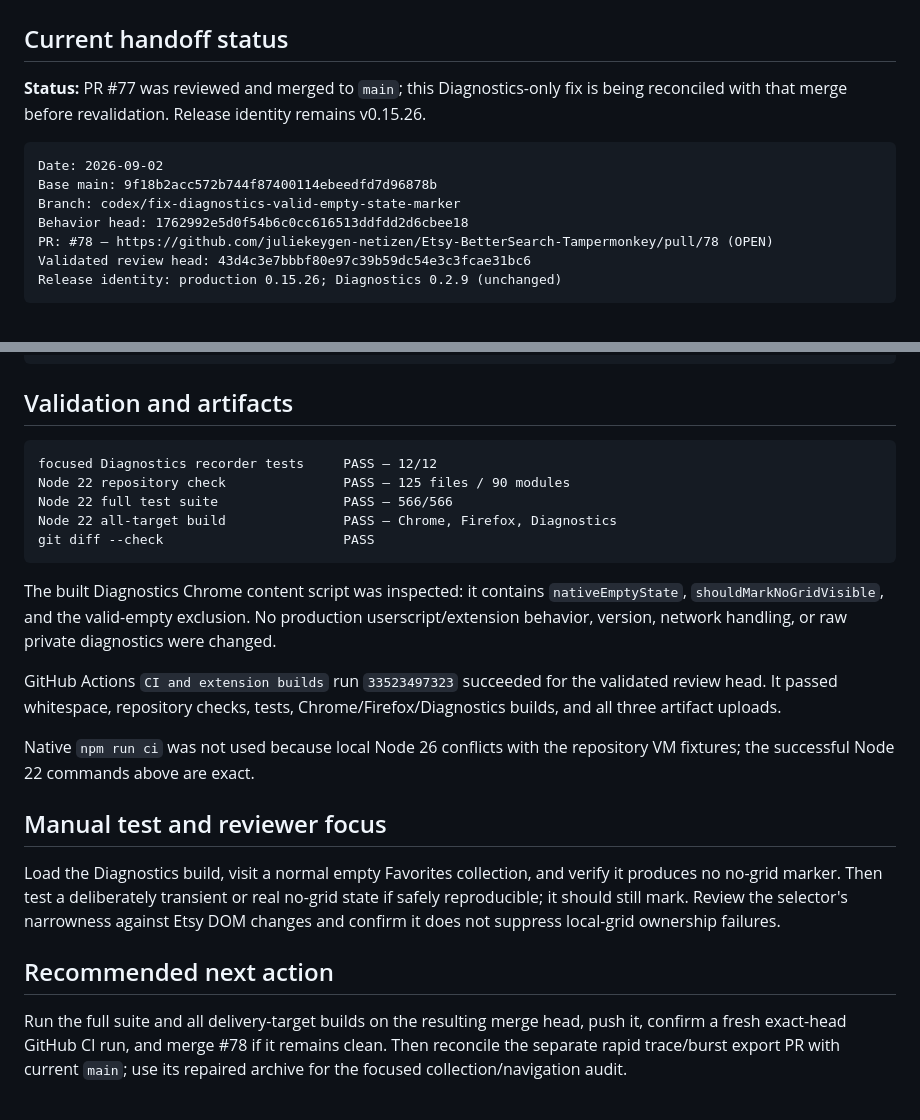
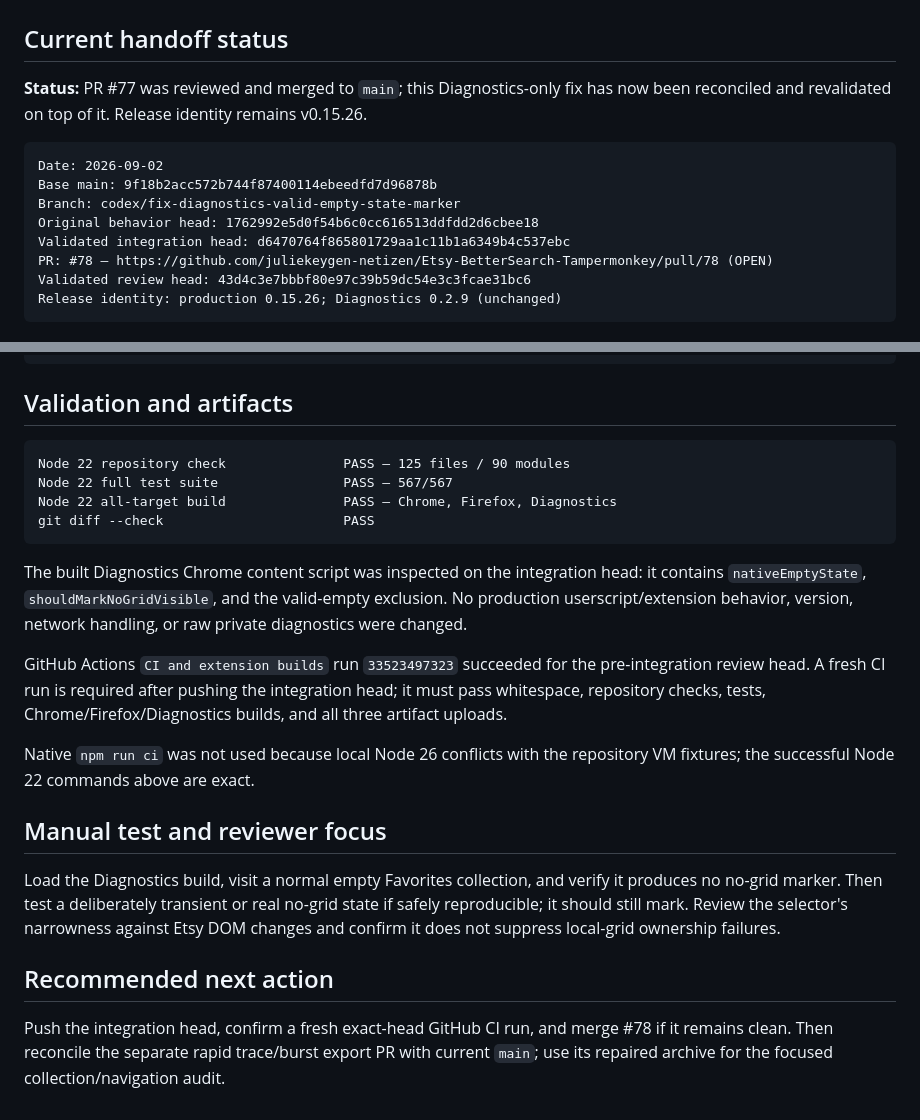
Before and after one commit to juliekeygen-netizen/Etsy-BetterSearch-Tampermonkey, a Markdown page: CODEX_HANDOFF.md, 2 parts joined by grey strips. Rendered like a GitHub page.

Commit message:
docs: record diagnostics integration validation

````diff
--- a/CODEX_HANDOFF.md
+++ b/CODEX_HANDOFF.md
@@ -3,14 +3,15 @@
 ## Current handoff status
 
 **Status:** PR #77 was reviewed and merged to `main`; this Diagnostics-only
-fix is being reconciled with that merge before revalidation. Release identity
+fix has now been reconciled and revalidated on top of it. Release identity
 remains v0.15.26.
 
 ```text
 Date: 2026-09-02
 Base main: 9f18b2acc572b744f87400114ebeedfd7d96878b
 Branch: codex/fix-diagnostics-valid-empty-state-marker
-Behavior head: 1762992e5d0f54b6c0cc616513ddfdd2d6cbee18
+Original behavior head: 1762992e5d0f54b6c0cc616513ddfdd2d6cbee18
+Validated integration head: d6470764f865801729aa1c11b1a6349b4c537ebc
 PR: #78 — https://github.com/juliekeygen-netizen/Etsy-BetterSearch-Tampermonkey/pull/78 (OPEN)
 Validated review head: 43d4c3e7bbbf80e97c39b59dc54e3c3fcae31bc6
 Release identity: production 0.15.26; Diagnostics 0.2.9 (unchanged)
@@ -40,20 +41,20 @@ CODEX_HANDOFF.md                       — this packet
 ## Validation and artifacts
 
 ```text
-focused Diagnostics recorder tests     PASS — 12/12
 Node 22 repository check               PASS — 125 files / 90 modules
-Node 22 full test suite                PASS — 566/566
+Node 22 full test suite                PASS — 567/567
 Node 22 all-target build               PASS — Chrome, Firefox, Diagnostics
 git diff --check                       PASS
 ```
 
-The built Diagnostics Chrome content script was inspected: it contains
-`nativeEmptyState`, `shouldMarkNoGridVisible`, and the valid-empty exclusion.
-No production userscript/extension behavior, version, network handling, or
-raw private diagnostics were changed.
+The built Diagnostics Chrome content script was inspected on the integration
+head: it contains `nativeEmptyState`, `shouldMarkNoGridVisible`, and the
+valid-empty exclusion. No production userscript/extension behavior, version,
+network handling, or raw private diagnostics were changed.
 
 GitHub Actions `CI and extension builds` run `33523497323` succeeded for the
-validated review head. It passed whitespace, repository checks, tests,
+pre-integration review head. A fresh CI run is required after pushing the
+integration head; it must pass whitespace, repository checks, tests,
 Chrome/Firefox/Diagnostics builds, and all three artifact uploads.
 
 Native `npm run ci` was not used because local Node 26 conflicts with the
@@ -69,7 +70,7 @@ local-grid ownership failures.
 
 ## Recommended next action
 
-Run the full suite and all delivery-target builds on the resulting merge head,
-push it, confirm a fresh exact-head GitHub CI run, and merge #78 if it remains
-clean. Then reconcile the separate rapid trace/burst export PR with current
-`main`; use its repaired archive for the focused collection/navigation audit.
+Push the integration head, confirm a fresh exact-head GitHub CI run, and merge
+#78 if it remains clean. Then reconcile the separate rapid trace/burst export
+PR with current `main`; use its repaired archive for the focused
+collection/navigation audit.
````
